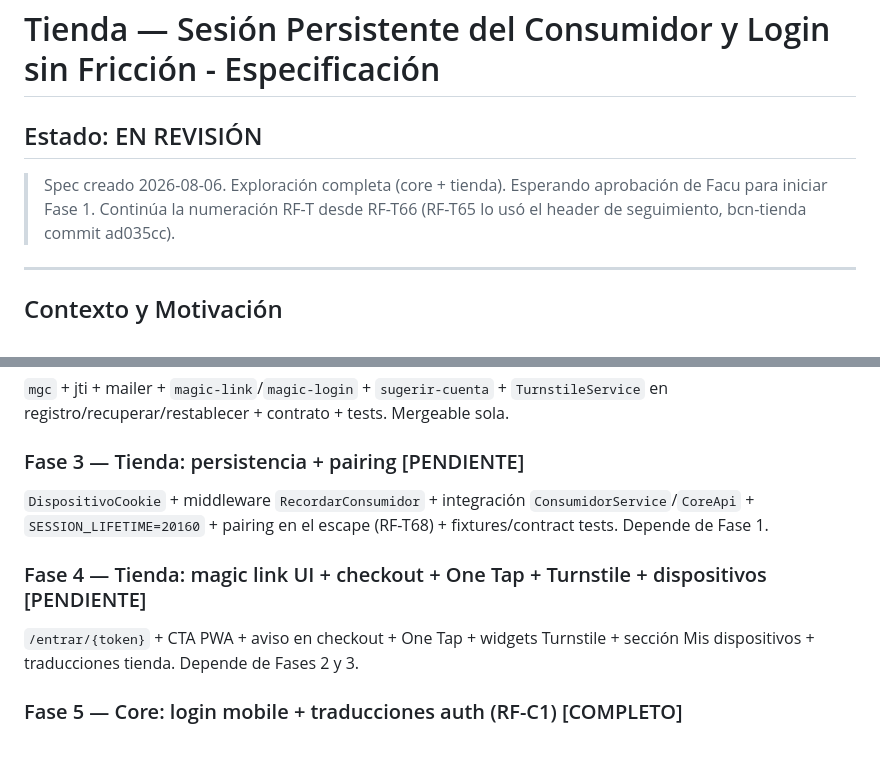
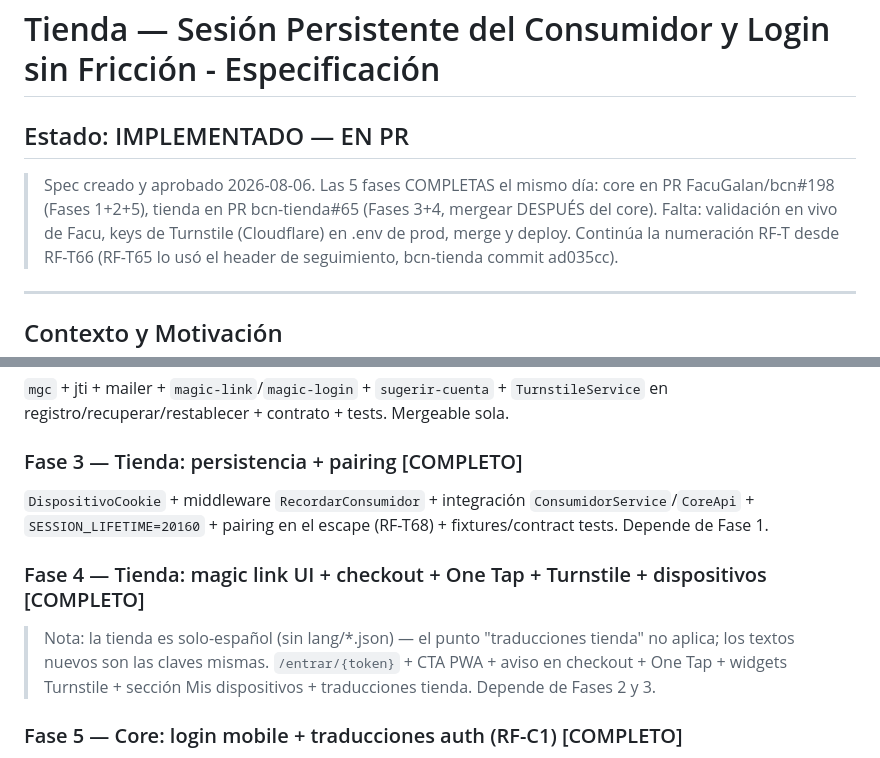
Before and after one commit to FacuGalan/bcn, a Markdown page: .claude/specs/tienda-sesion-persistente.md, 2 parts joined by grey strips. GitHub-like rendering.

Commit message:
docs(spec): tienda-sesion-persistente implementado - estado de fases y PRs
Co-Authored-By: Claude Fable 5 <noreply@anthropic.com>
Claude-Session: https://claude.ai/code/session_01AyhToLCZz5z4cL9DQMu5X8

```diff
--- a/.claude/specs/tienda-sesion-persistente.md
+++ b/.claude/specs/tienda-sesion-persistente.md
@@ -1,8 +1,11 @@
 # Tienda — Sesión Persistente del Consumidor y Login sin Fricción - Especificación
 
-## Estado: EN REVISIÓN
+## Estado: IMPLEMENTADO — EN PR
 
-> Spec creado 2026-08-06. Exploración completa (core + tienda). Esperando aprobación de Facu para iniciar Fase 1.
+> Spec creado y aprobado 2026-08-06. Las 5 fases COMPLETAS el mismo día:
+> core en PR FacuGalan/bcn#198 (Fases 1+2+5), tienda en PR bcn-tienda#65
+> (Fases 3+4, mergear DESPUÉS del core). Falta: validación en vivo de Facu,
+> keys de Turnstile (Cloudflare) en .env de prod, merge y deploy.
 > Continúa la numeración RF-T desde RF-T66 (RF-T65 lo usó el header de seguimiento, bcn-tienda commit ad035cc).
 
 ---
@@ -210,10 +213,11 @@ Migración + modelo + `DispositivoService` + `recordar` + emisión en logins + r
 ### Fase 2 — Core: magic link + sugerir-cuenta + Turnstile [COMPLETO]
 `mgc` + jti + mailer + `magic-link`/`magic-login` + `sugerir-cuenta` + `TurnstileService` en registro/recuperar/restablecer + contrato + tests. Mergeable sola.
 
-### Fase 3 — Tienda: persistencia + pairing [PENDIENTE]
+### Fase 3 — Tienda: persistencia + pairing [COMPLETO]
 `DispositivoCookie` + middleware `RecordarConsumidor` + integración `ConsumidorService`/`CoreApi` + `SESSION_LIFETIME=20160` + pairing en el escape (RF-T68) + fixtures/contract tests. Depende de Fase 1.
 
-### Fase 4 — Tienda: magic link UI + checkout + One Tap + Turnstile + dispositivos [PENDIENTE]
+### Fase 4 — Tienda: magic link UI + checkout + One Tap + Turnstile + dispositivos [COMPLETO]
+> Nota: la tienda es solo-español (sin lang/*.json) — el punto "traducciones tienda" no aplica; los textos nuevos son las claves mismas.
 `/entrar/{token}` + CTA PWA + aviso en checkout + One Tap + widgets Turnstile + sección Mis dispositivos + traducciones tienda. Depende de Fases 2 y 3.
 
 ### Fase 5 — Core: login mobile + traducciones auth (RF-C1) [COMPLETO]
```
